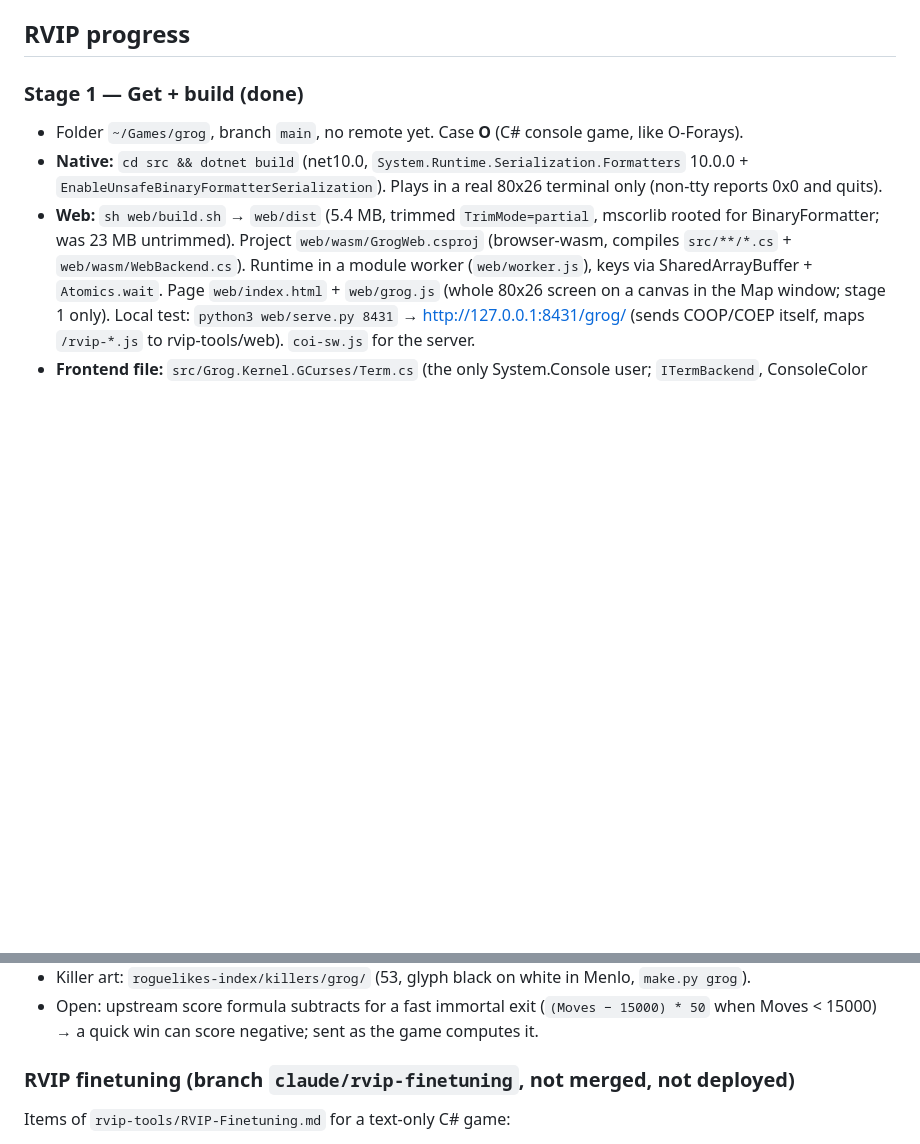
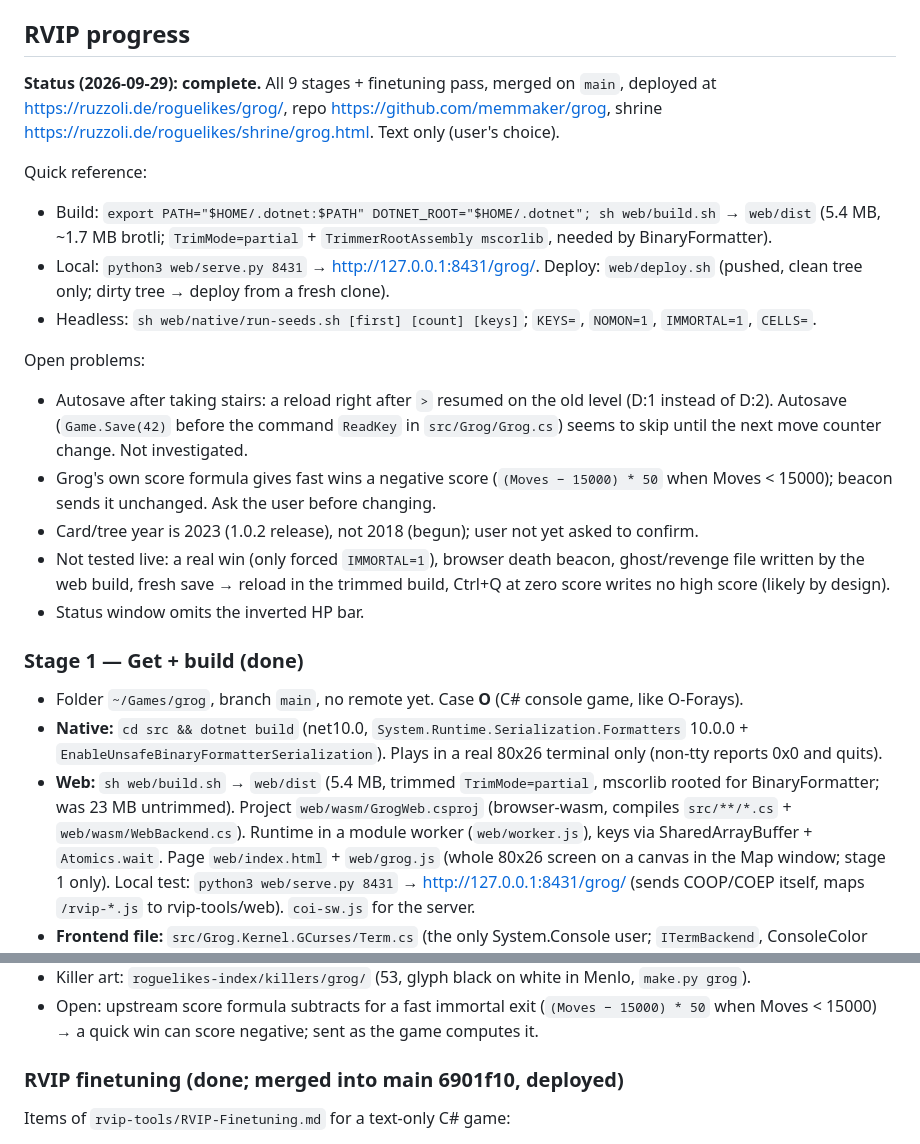
Before and after one commit to memmaker/grog, a Markdown page: HANDOVER.md, 2 parts joined by grey strips. Drawn GitHub-style; blank space fills up the shorter version.

Commit message:
HANDOVER: status after finetuning merge, open problems
Co-Authored-By: Claude Fable 5.1 <noreply@anthropic.com>

```diff
--- a/HANDOVER.md
+++ b/HANDOVER.md
@@ -8,6 +8,28 @@ e3a6b5ad49a1d3e5ce333cbe8d58b16a257f679141dd98df47bfa97266fb63d2, in-game versio
 `grog.exe` is not in git (`~/Downloads/grog.exe`).
 
 ## RVIP progress
+
+**Status (2026-09-29): complete.** All 9 stages + finetuning pass, merged on `main`,
+deployed at https://ruzzoli.de/roguelikes/grog/, repo https://github.com/memmaker/grog,
+shrine https://ruzzoli.de/roguelikes/shrine/grog.html. Text only (user's choice).
+
+Quick reference:
+- Build: `export PATH="$HOME/.dotnet:$PATH" DOTNET_ROOT="$HOME/.dotnet"; sh web/build.sh` → `web/dist`
+  (5.4 MB, ~1.7 MB brotli; `TrimMode=partial` + `TrimmerRootAssembly mscorlib`, needed by BinaryFormatter).
+- Local: `python3 web/serve.py 8431` → http://127.0.0.1:8431/grog/. Deploy: `web/deploy.sh` (pushed, clean tree only;
+  dirty tree → deploy from a fresh clone).
+- Headless: `sh web/native/run-seeds.sh [first] [count] [keys]`; `KEYS=`, `NOMON=1`, `IMMORTAL=1`, `CELLS=`.
+
+Open problems:
+- Autosave after taking stairs: a reload right after `>` resumed on the old level (D:1 instead of D:2).
+  Autosave (`Game.Save(42)` before the command `ReadKey` in `src/Grog/Grog.cs`) seems to skip until the next
+  move counter change. Not investigated.
+- Grog's own score formula gives fast wins a negative score (`(Moves − 15000) * 50` when Moves < 15000);
+  beacon sends it unchanged. Ask the user before changing.
+- Card/tree year is 2023 (1.0.2 release), not 2018 (begun); user not yet asked to confirm.
+- Not tested live: a real win (only forced `IMMORTAL=1`), browser death beacon, ghost/revenge file written by
+  the web build, fresh save → reload in the trimmed build, Ctrl+Q at zero score writes no high score (likely by design).
+- Status window omits the inverted HP bar.
 
 ### Stage 1 — Get + build (done)
 
@@ -200,7 +222,7 @@ mode shows the whole screen without hero centring when it fits.
 - Open: upstream score formula subtracts for a fast immortal exit (`(Moves − 15000) * 50` when
   Moves < 15000) → a quick win can score negative; sent as the game computes it.
 
-### RVIP finetuning (branch `claude/rvip-finetuning`, not merged, not deployed)
+### RVIP finetuning (done; merged into main 6901f10, deployed)
 
 Items of `rvip-tools/RVIP-Finetuning.md` for a text-only C# game:
 - `<` / `>` only walk to the stairs; the key again takes them (`AutoExploreAction.Execute`; help, Enter menu, make-help texts).
```
